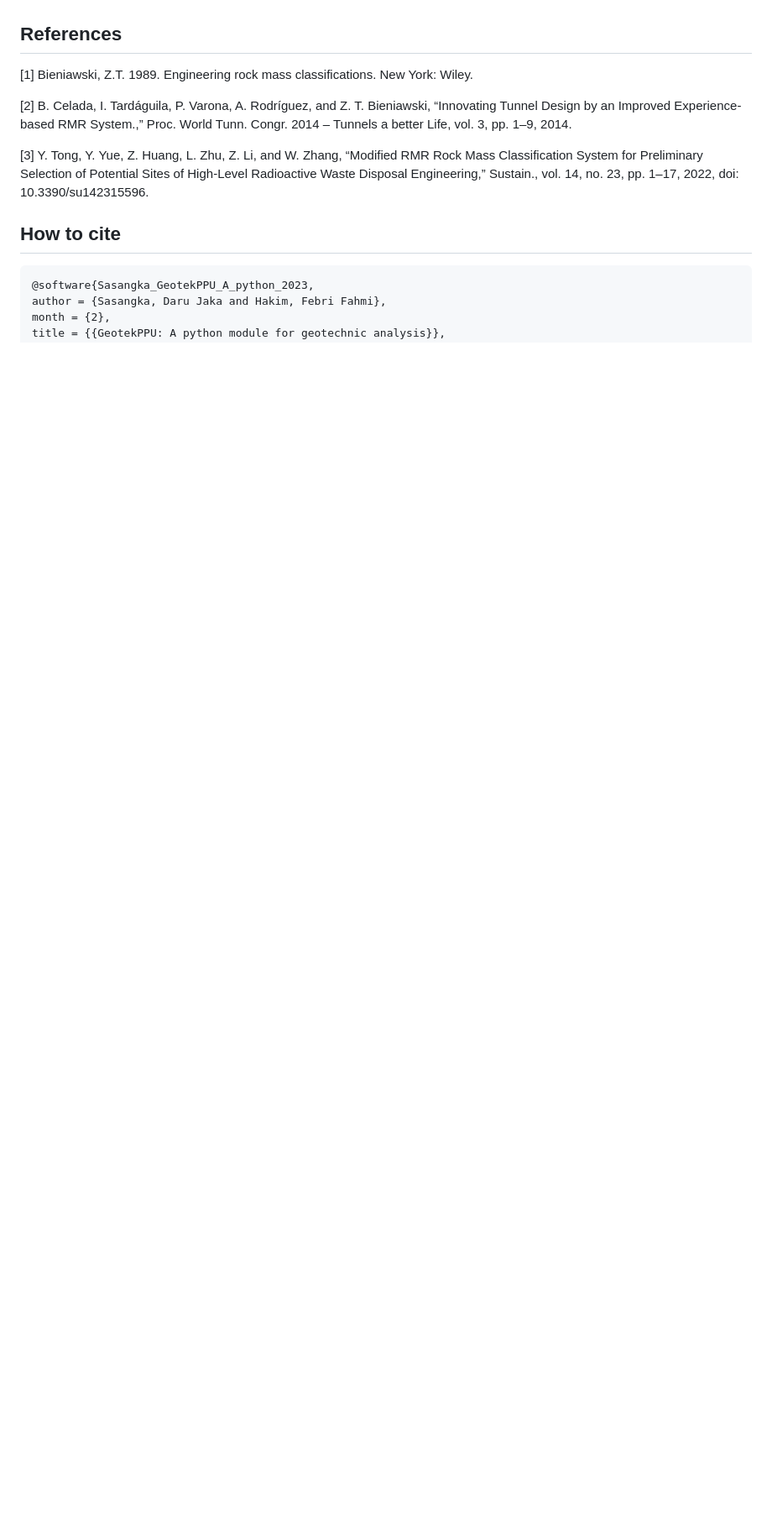
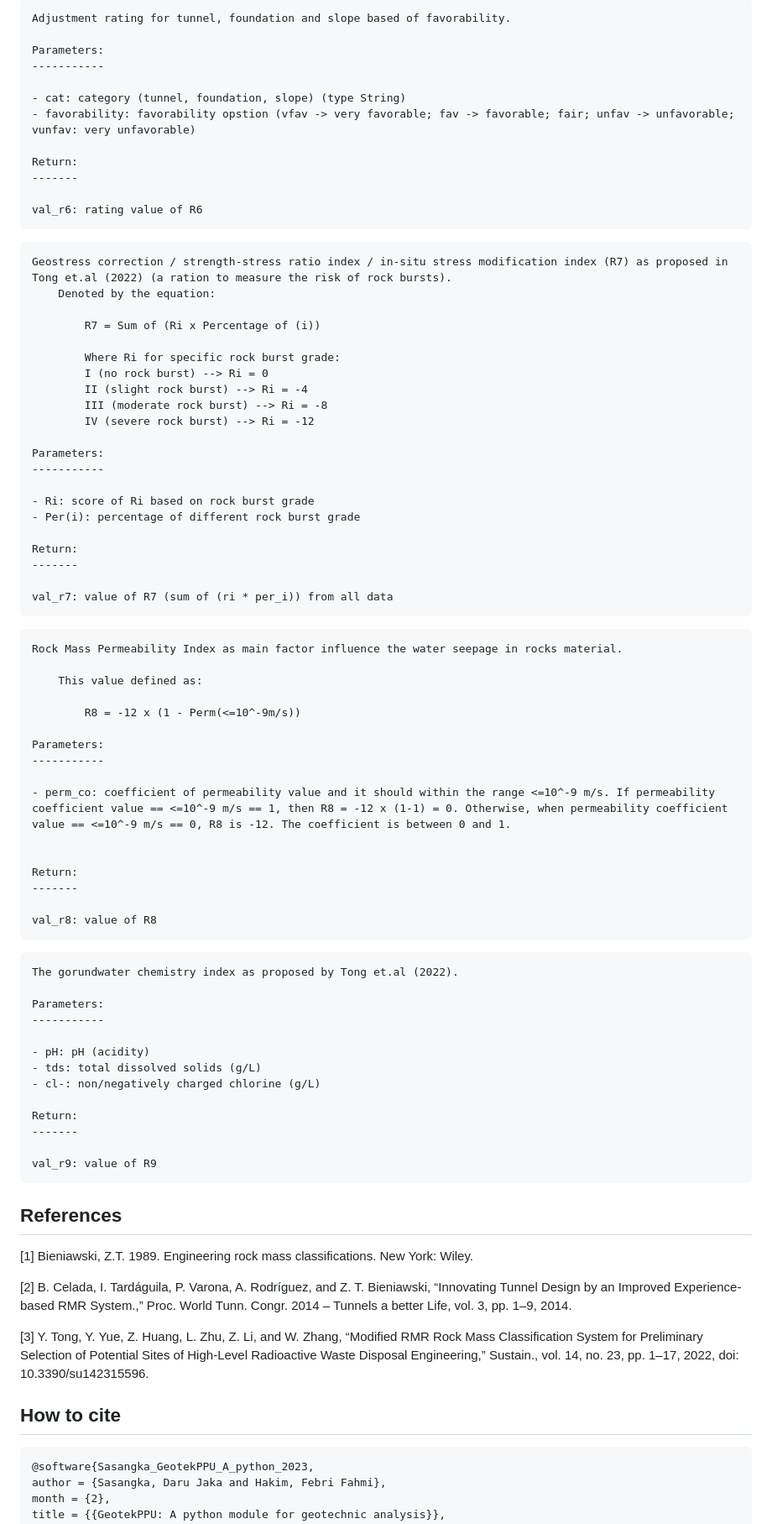
Before and after one commit to febrifahmi/geotekppu, a Markdown page: README.md, the part around one of its changes. Shown at 84% size. Drawn GitHub-style; blank space fills up the shorter version.

````diff
--- a/README.md
+++ b/README.md
@@ -148,3 +322,76 @@ val_r5 : groundwater rating
+```
+Adjustment rating for tunnel, foundation and slope based of favorability.
+
+Parameters:
+-----------
+
+- cat: category (tunnel, foundation, slope) (type String)
+- favorability: favorability opstion (vfav -> very favorable; fav -> favorable; fair; unfav -> unfavorable; vunfav: very unfavorable)
+
+Return:
+-------
+
+val_r6: rating value of R6
+```
+
+```
+Geostress correction / strength-stress ratio index / in-situ stress modification index (R7) as proposed in Tong et.al (2022) (a ration to measure the risk of rock bursts).
+    Denoted by the equation:
+
+        R7 = Sum of (Ri x Percentage of (i))
+
+        Where Ri for specific rock burst grade:
+        I (no rock burst) --> Ri = 0
+        II (slight rock burst) --> Ri = -4
+        III (moderate rock burst) --> Ri = -8
+        IV (severe rock burst) --> Ri = -12
+
+Parameters:
+-----------
+
+- Ri: score of Ri based on rock burst grade
+- Per(i): percentage of different rock burst grade
+
+Return:
+-------
+
+val_r7: value of R7 (sum of (ri * per_i)) from all data
+```
+
+```
+Rock Mass Permeability Index as main factor influence the water seepage in rocks material.
+
+    This value defined as:
+
+        R8 = -12 x (1 - Perm(<=10^-9m/s))
+
+Parameters:
+-----------
+
+- perm_co: coefficient of permeability value and it should within the range <=10^-9 m/s. If permeability coefficient value == <=10^-9 m/s == 1, then R8 = -12 x (1-1) = 0. Otherwise, when permeability coefficient value == <=10^-9 m/s == 0, R8 is -12. The coefficient is between 0 and 1.
+
+
+Return:
+-------
+
+val_r8: value of R8
+```
+
+```
+The gorundwater chemistry index as proposed by Tong et.al (2022).
+
+Parameters:
+-----------
+
+- pH: pH (acidity)
+- tds: total dissolved solids (g/L)
+- cl-: non/negatively charged chlorine (g/L)
+
+Return:
+-------
+
+val_r9: value of R9
+```
 
 
 
````
Also changed, not shown: other parts of README.md (+175 -1 lines).
